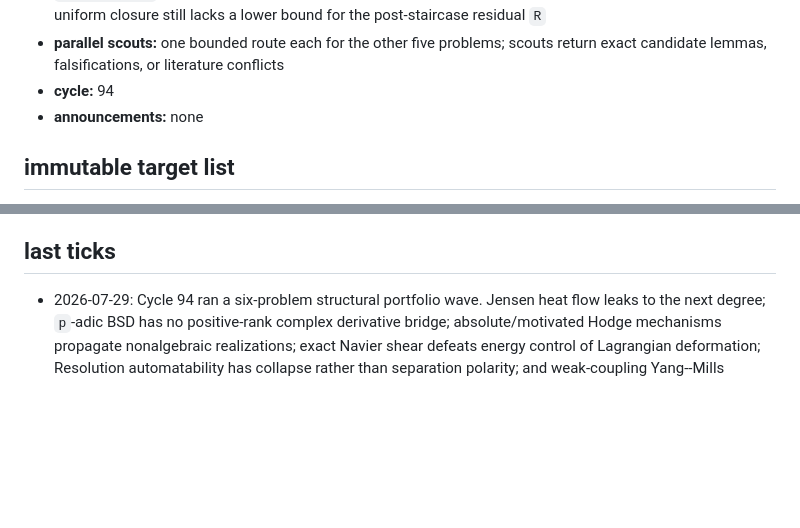
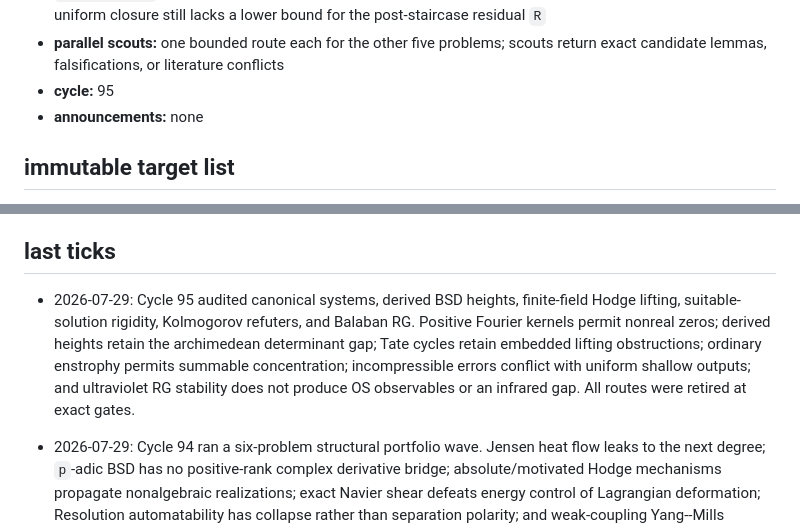
Before and after one commit to managed-kortix/math-god-adfd91b6-ff4b-48dd-aca6-d0bdeb719003, a Markdown page: MILLENNIUM_STATE.md, 2 parts joined by grey strips. GitHub-like rendering; blank space fills up the shorter version.

Commit message:
record cycle 95 portfolio gate

```diff
--- a/MILLENNIUM_STATE.md
+++ b/MILLENNIUM_STATE.md
@@ -141,7 +141,7 @@ state belongs only to the Millennium Prize lane; the main lane owns `STATE.md`.
   the post-staircase residual `R`
 - **parallel scouts:** one bounded route each for the other five problems;
   scouts return exact candidate lemmas, falsifications, or literature conflicts
-- **cycle:** 94
+- **cycle:** 95
 - **announcements:** none
 
 ## immutable target list
@@ -174,6 +174,15 @@ waiting process.
    strategic review.
 
 ## last ticks
+
+- 2026-07-29: Cycle 95 audited canonical systems, derived BSD heights,
+  finite-field Hodge lifting, suitable-solution rigidity, Kolmogorov refuters,
+  and Balaban RG.  Positive Fourier kernels permit nonreal zeros; derived
+  heights retain the archimedean determinant gap; Tate cycles retain embedded
+  lifting obstructions; ordinary enstrophy permits summable concentration;
+  incompressible errors conflict with uniform shallow outputs; and ultraviolet
+  RG stability does not produce OS observables or an infrared gap.  All routes
+  were retired at exact gates.
 
 - 2026-07-29: Cycle 94 ran a six-problem structural portfolio wave.  Jensen
   heat flow leaks to the next degree; `p`-adic BSD has no positive-rank complex
```
Also changed, not shown: millennium-prize/cycle-95-portfolio-rotation-gate.md (added, +90 -0 lines).
